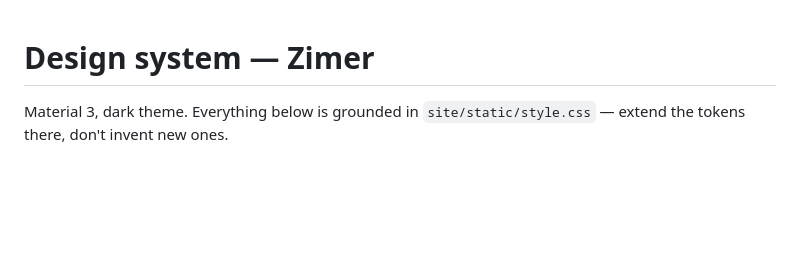
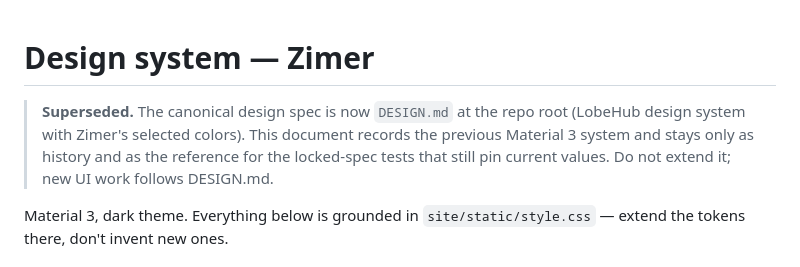
Before and after one commit to Klectr/zimer, a Markdown page: docs/design-system.md, the part around the change. Rendered like a GitHub page; blank space fills up the shorter version.

```diff
--- a/docs/design-system.md
+++ b/docs/design-system.md
@@ -1,4 +1,10 @@
 # Design system — Zimer
+
+> **Superseded.** The canonical design spec is now `DESIGN.md` at the repo
+> root (LobeHub design system with Zimer's selected colors). This document
+> records the previous Material 3 system and stays only as history and as
+> the reference for the locked-spec tests that still pin current values.
+> Do not extend it; new UI work follows DESIGN.md.
 
 Material 3, dark theme. Everything below is grounded in
 `site/static/style.css` — extend the tokens there, don't invent new ones.
```
Also changed, not shown: AGENTS.md (+22 -15 lines), DESIGN.md (added, +125 -0 lines).
